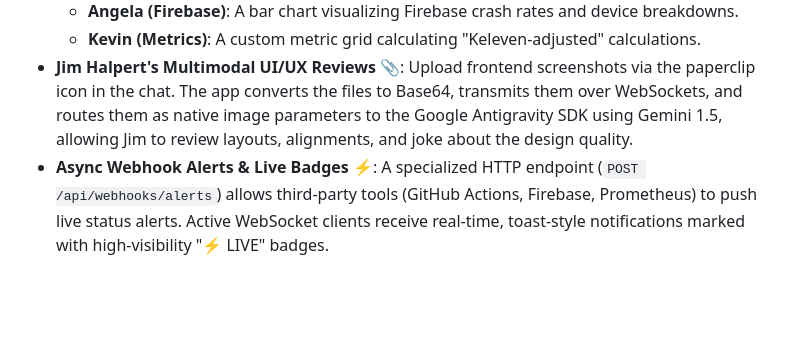
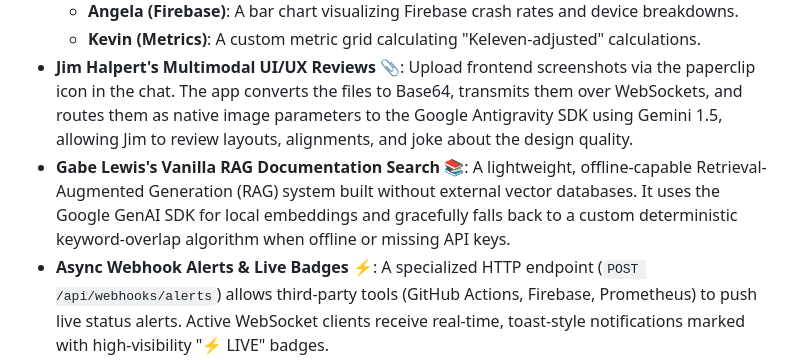
Before and after one commit to sam-tritto/the-office-cloud-command-center, a Markdown page: README.md, the part around the change. Drawn GitHub-style; blank space fills up the shorter version.

Commit message:
docs: add documentation for Gabe Lewis's local RAG search system to README

```diff
--- a/README.md
+++ b/README.md
@@ -11,6 +11,7 @@ ScrantonOS is a persistent, multi-agent orchestration engine and web interface b
   - **Angela (Firebase)**: A bar chart visualizing Firebase crash rates and device breakdowns.
   - **Kevin (Metrics)**: A custom metric grid calculating "Keleven-adjusted" calculations.
 - **Jim Halpert's Multimodal UI/UX Reviews 📎**: Upload frontend screenshots via the paperclip icon in the chat. The app converts the files to Base64, transmits them over WebSockets, and routes them as native image parameters to the Google Antigravity SDK using Gemini 1.5, allowing Jim to review layouts, alignments, and joke about the design quality.
+- **Gabe Lewis's Vanilla RAG Documentation Search 📚**: A lightweight, offline-capable Retrieval-Augmented Generation (RAG) system built without external vector databases. It uses the Google GenAI SDK for local embeddings and gracefully falls back to a custom deterministic keyword-overlap algorithm when offline or missing API keys.
 - **Async Webhook Alerts & Live Badges ⚡**: A specialized HTTP endpoint (`POST /api/webhooks/alerts`) allows third-party tools (GitHub Actions, Firebase, Prometheus) to push live status alerts. Active WebSocket clients receive real-time, toast-style notifications marked with high-visibility "⚡ LIVE" badges.
 - **Persistent State & Audit Logging**:
   - `DEV` Mode: Uses local CSV files for conversation memory, session tracking, and audit logging.
```
